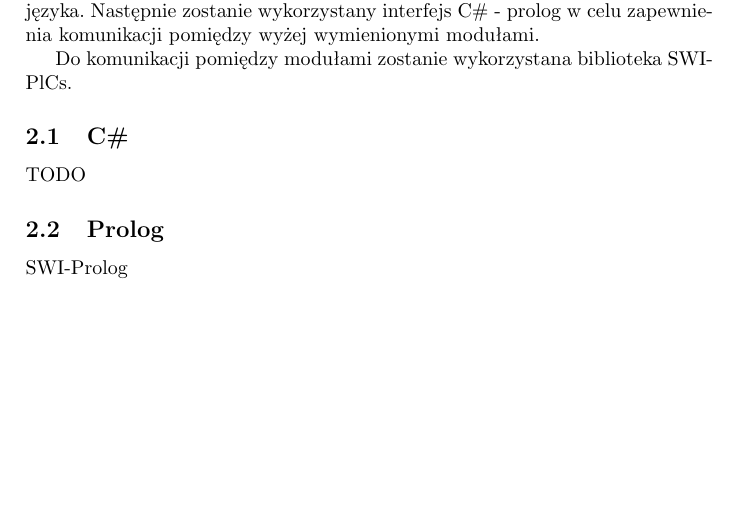
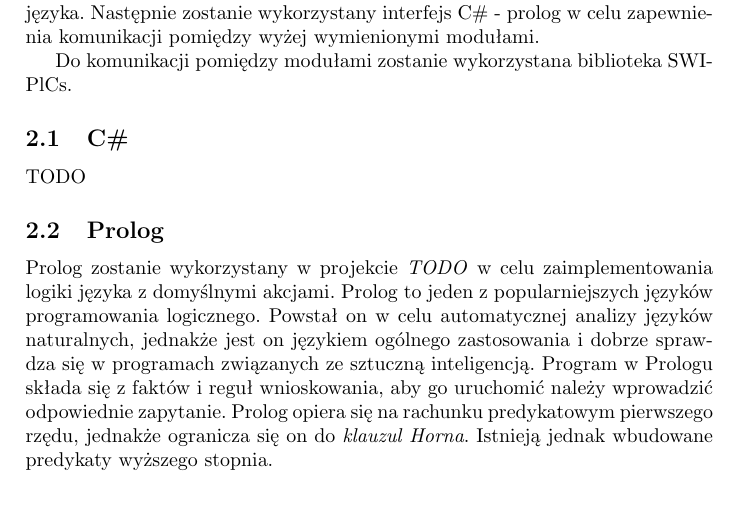
Before and after one commit to PawelReszka/RWProj1, a LaTeX paper (doc/user/main.tex): part of the page before the commit and part of page 1 of 2 after it, cut so that both start at the same text, the shorter picture padded with empty space. Compiled offline with pdfLaTeX.

Commit message:
Dodanie wstępu o prologu.

```diff
--- a/doc/user/main.tex
+++ b/doc/user/main.tex
@@ -39,7 +39,16 @@
     	TODO
 
     \subsection{Prolog}
-    	SWI-Prolog
+    Prolog zostanie wykorzystany w projekcie \textit{TODO} w celu
+    zaimplementowania logiki języka z domyślnymi akcjami. Prolog to
+    jeden z popularniejszych języków programowania logicznego. Powstał on
+    w celu automatycznej analizy języków naturalnych, jednakże jest on
+    językiem ogólnego zastosowania i dobrze sprawdza się w programach
+    związanych ze sztuczną inteligencją. Program w Prologu składa się z faktów
+    i reguł wnioskowania, aby go uruchomić należy wprowadzić odpowiednie
+    zapytanie. Prolog opiera się na rachunku predykatowym pierwszego rzędu,
+    jednakże ogranicza się on do \textit{klauzul Horna}. Istnieją jednak
+    wbudowane predykaty wyższego stopnia.
 
 \section{Zakończenie}
 	Zakończenie
```
Also changed, not shown: doc/user/Makefile (added), 1 other file.
